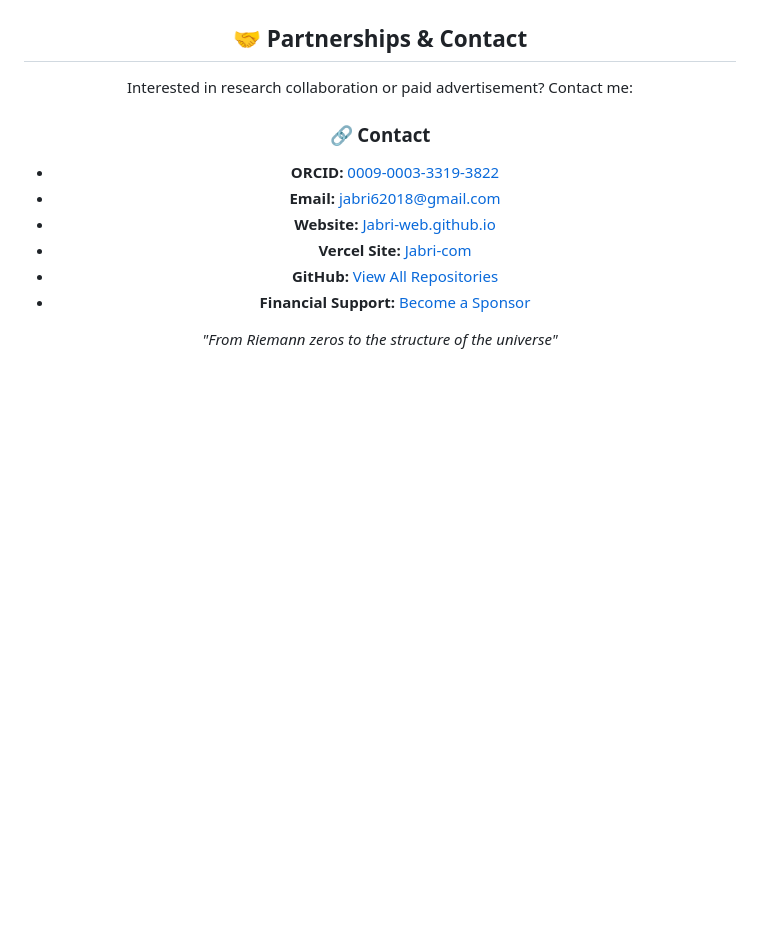
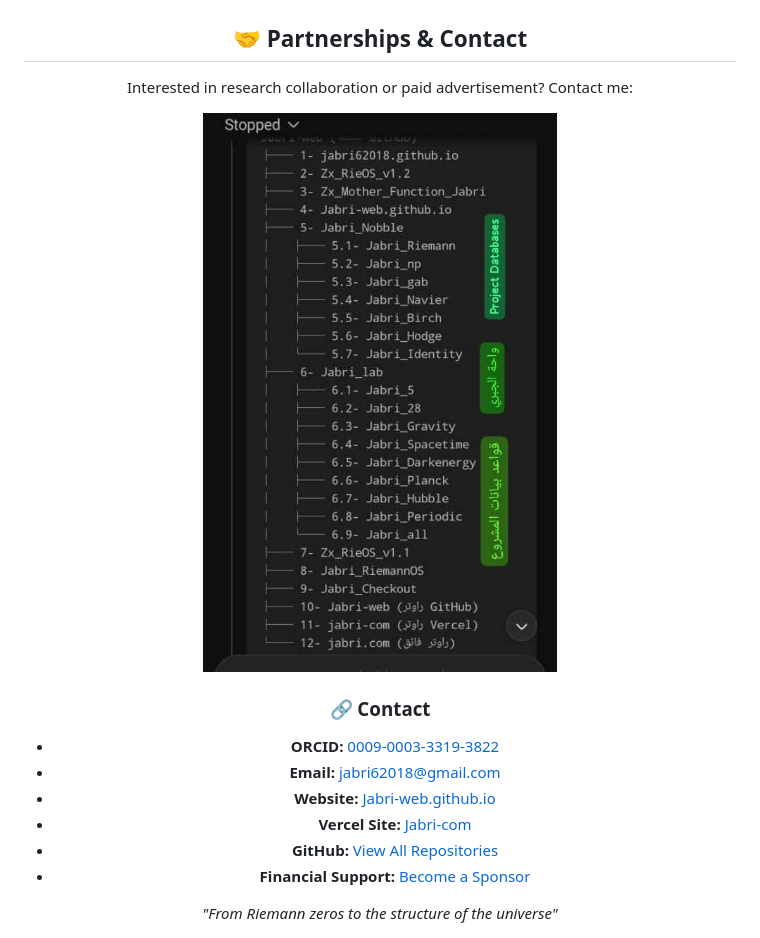
Before and after one commit to Jabri-web/Jabri-web, a Markdown page: README.md, the part around the change. GitHub-like rendering; blank space fills up the shorter version.

Commit message:
Update README.md with new content

```diff
--- a/README.md
+++ b/README.md
@@ -108,6 +108,10 @@ Database of all Zx projects + Links + DOI
 ## 🤝 Partnerships & Contact
 Interested in research collaboration or paid advertisement? Contact me:
 
+
+![Dbases](Image/dbase.png)
+
+
 ### 🔗 Contact
 - **ORCID:** [0009-0003-3319-3822](https://orcid.org/0009-0003-3319-3822)
 - **Email:** [jabri62018@gmail.com](mailto:jabri62018@gmail.com)
```
